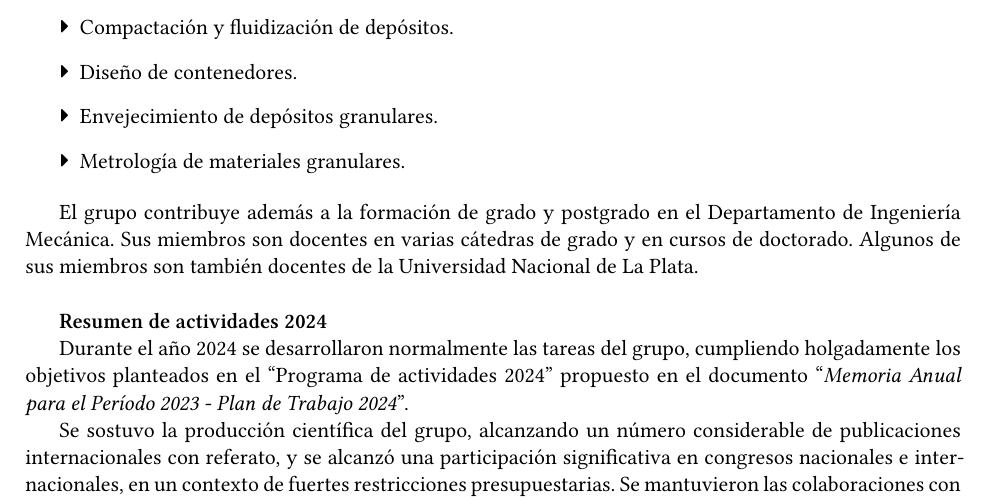
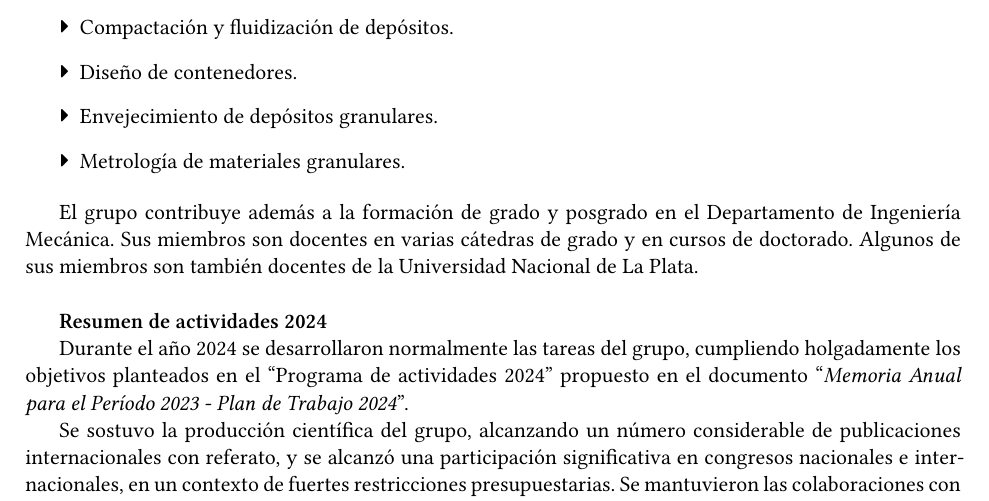
Before and after one commit to gmg-utn/memorias, a LaTeX document (2024/GMG-memoria-2024.tex): part of page 8 of 28, cut so that both start at the same text. Compiled offline with XeLaTeX.

Commit message:
Eliminación de 't' en 'postgrado', concordancia con la palabra en el resto del documento

```diff
--- a/2024/GMG-memoria-2024.tex
+++ b/2024/GMG-memoria-2024.tex
@@ -152,7 +152,7 @@ Asimismo se ofrecen servicios de transferencia de conocimiento en las siguientes
  \item Metrología de materiales granulares.
 \end{itemize}
 
-El grupo contribuye además a la formación de grado y postgrado en el Departamento de Ingeniería Mecánica. Sus miembros son docentes en varias cátedras de grado y en cursos de doctorado. Algunos de sus miembros son también docentes de la Universidad Nacional de La Plata.
+El grupo contribuye además a la formación de grado y posgrado en el Departamento de Ingeniería Mecánica. Sus miembros son docentes en varias cátedras de grado y en cursos de doctorado. Algunos de sus miembros son también docentes de la Universidad Nacional de La Plata.
 
 \vspace{0.5cm}
 
```
